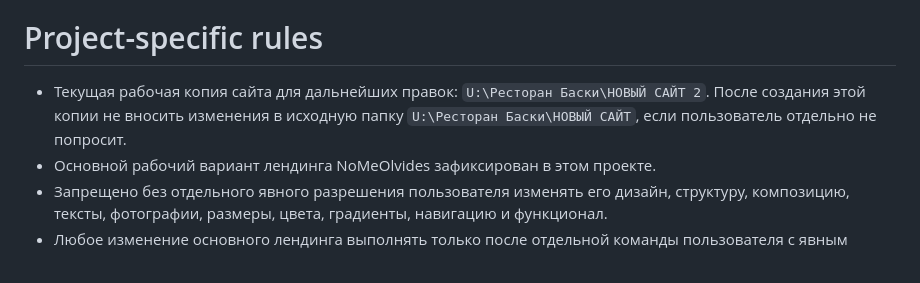
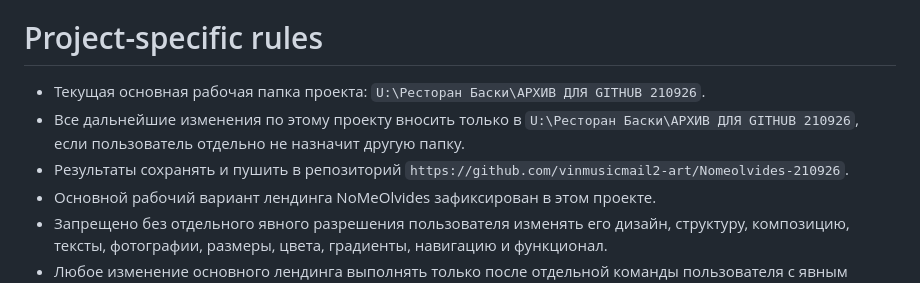
Before and after one commit to vinmusicmail2-art/Nomeolvides-210926, a Markdown page: AGENTS.md, the part around the change. Drawn GitHub-style.

Commit message:
Set project working folder

```diff
--- a/AGENTS.md
+++ b/AGENTS.md
@@ -21,7 +21,9 @@
 
 # Project-specific rules
 
-- Текущая рабочая копия сайта для дальнейших правок: `U:\Ресторан Баски\НОВЫЙ САЙТ 2`. После создания этой копии не вносить изменения в исходную папку `U:\Ресторан Баски\НОВЫЙ САЙТ`, если пользователь отдельно не попросит.
+- Текущая основная рабочая папка проекта: `U:\Ресторан Баски\АРХИВ ДЛЯ GITHUB 210926`.
+- Все дальнейшие изменения по этому проекту вносить только в `U:\Ресторан Баски\АРХИВ ДЛЯ GITHUB 210926`, если пользователь отдельно не назначит другую папку.
+- Результаты сохранять и пушить в репозиторий `https://github.com/vinmusicmail2-art/Nomeolvides-210926`.
 - Основной рабочий вариант лендинга NoMeOlvides зафиксирован в этом проекте.
 - Запрещено без отдельного явного разрешения пользователя изменять его дизайн, структуру, композицию, тексты, фотографии, размеры, цвета, градиенты, навигацию и функционал.
 - Любое изменение основного лендинга выполнять только после отдельной команды пользователя с явным разрешением на конкретное изменение.
```
